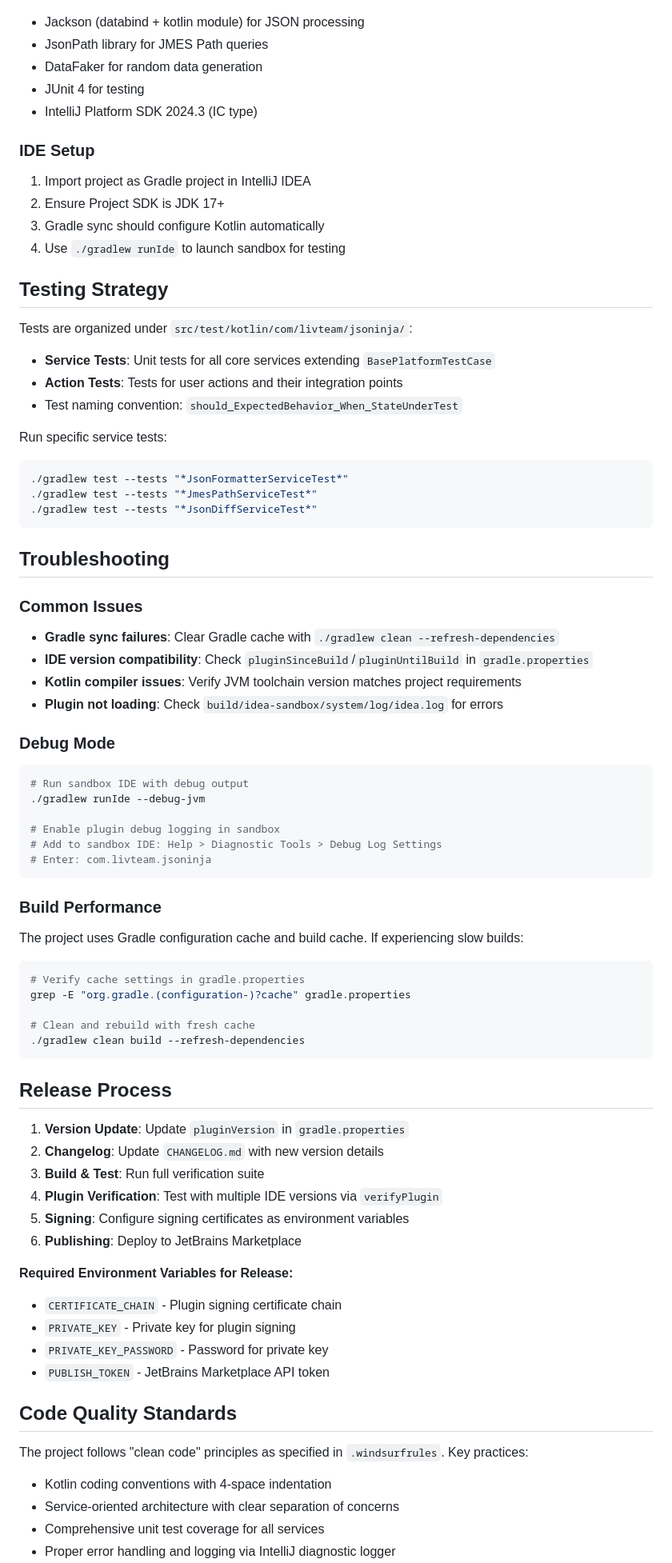
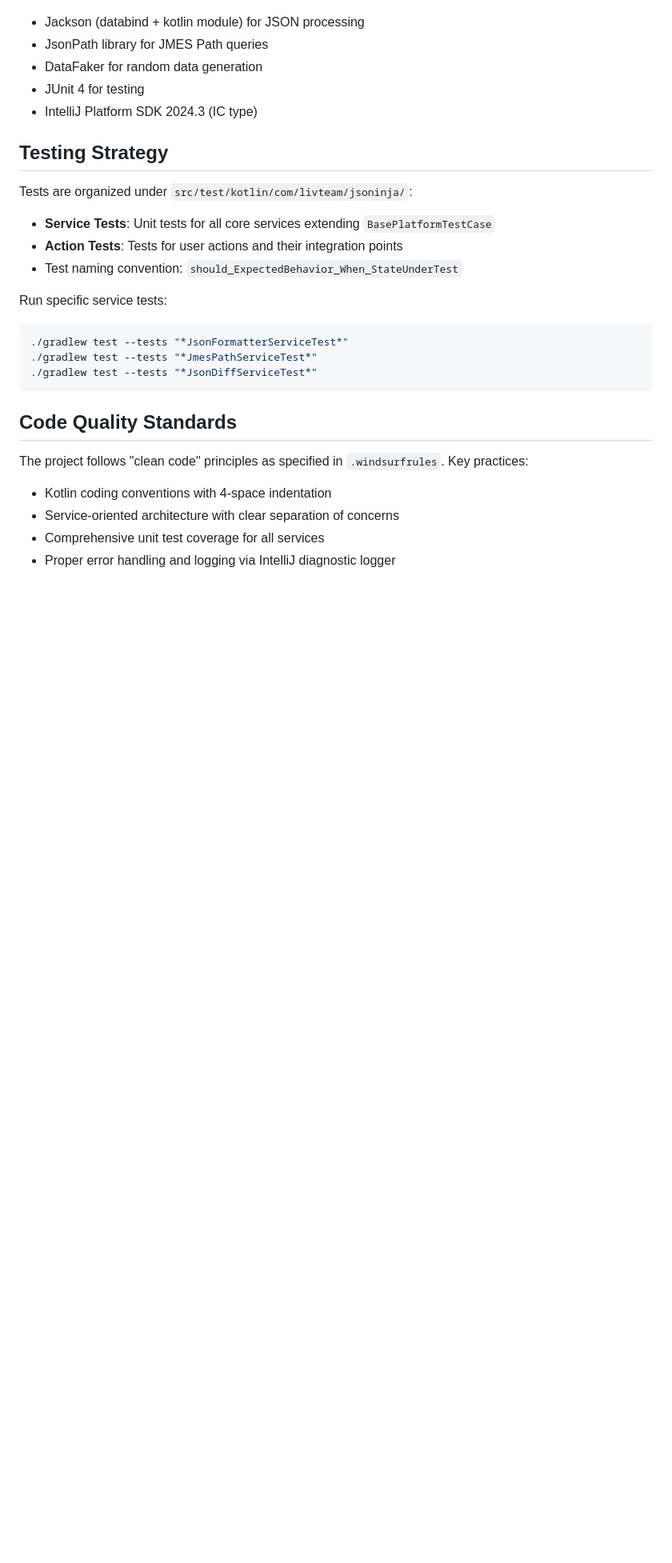
Before and after one commit to buYoung/intellij-jsoninja, a Markdown page: AGENTS.md, the part around one of its changes. Shown at 80% size. Drawn GitHub-style; blank space fills up the shorter version.

Commit message:
chore: agents.md

````diff
--- a/AGENTS.md
+++ b/AGENTS.md
@@ -142,12 +109,6 @@ The plugin registers these IntelliJ Platform extension points:
 - JUnit 4 for testing
 - IntelliJ Platform SDK 2024.3 (IC type)
 
-### IDE Setup
-1. Import project as Gradle project in IntelliJ IDEA
-2. Ensure Project SDK is JDK 17+
-3. Gradle sync should configure Kotlin automatically
-4. Use `./gradlew runIde` to launch sandbox for testing
-
 ## Testing Strategy
 
 Tests are organized under `src/test/kotlin/com/livteam/jsoninja/`:
@@ -162,49 +123,6 @@ Run specific service tests:
 ./gradlew test --tests "*JsonDiffServiceTest*"
 ```
 
-## Troubleshooting
-
-### Common Issues
-- **Gradle sync failures**: Clear Gradle cache with `./gradlew clean --refresh-dependencies`
-- **IDE version compatibility**: Check `pluginSinceBuild`/`pluginUntilBuild` in `gradle.properties`
-- **Kotlin compiler issues**: Verify JVM toolchain version matches project requirements
-- **Plugin not loading**: Check `build/idea-sandbox/system/log/idea.log` for errors
-
-### Debug Mode
-```bash
-# Run sandbox IDE with debug output
-./gradlew runIde --debug-jvm
-
-# Enable plugin debug logging in sandbox
-# Add to sandbox IDE: Help > Diagnostic Tools > Debug Log Settings
-# Enter: com.livteam.jsoninja
-```
-
-### Build Performance
-The project uses Gradle configuration cache and build cache. If experiencing slow builds:
-```bash
-# Verify cache settings in gradle.properties
-grep -E "org.gradle.(configuration-)?cache" gradle.properties
-
-# Clean and rebuild with fresh cache
-./gradlew clean build --refresh-dependencies
-```
-
-## Release Process
-
-1. **Version Update**: Update `pluginVersion` in `gradle.properties`
-2. **Changelog**: Update `CHANGELOG.md` with new version details
-3. **Build & Test**: Run full verification suite
-4. **Plugin Verification**: Test with multiple IDE versions via `verifyPlugin`
-5. **Signing**: Configure signing certificates as environment variables
-6. **Publishing**: Deploy to JetBrains Marketplace
-
-**Required Environment Variables for Release:**
-- `CERTIFICATE_CHAIN` - Plugin signing certificate chain
-- `PRIVATE_KEY` - Private key for plugin signing
-- `PRIVATE_KEY_PASSWORD` - Password for private key
-- `PUBLISH_TOKEN` - JetBrains Marketplace API token
-
 ## Code Quality Standards
 
 The project follows "clean code" principles as specified in `.windsurfrules`. Key practices:
````
Also changed, not shown: other parts of AGENTS.md (+0 -33 lines).
